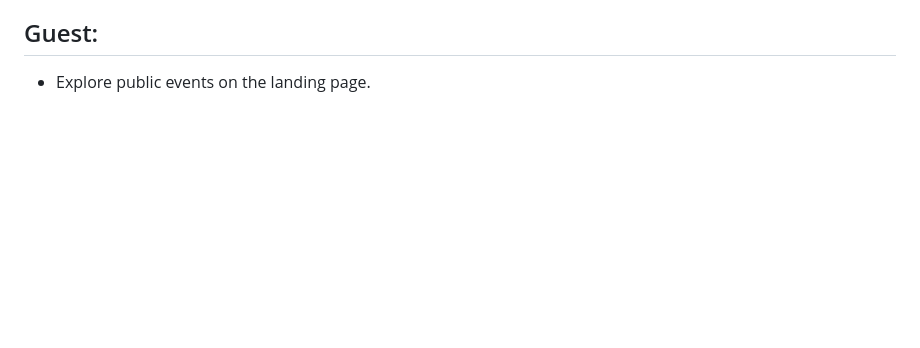
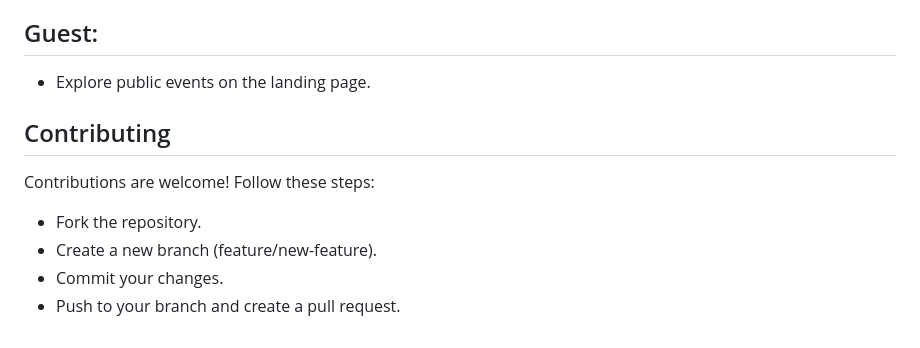
Before and after one commit to SagwaM/PLP-Hackathon-Event-Management-System-Project-Peer-to-Peer-Group-18, a Markdown page: README.md, the part around the change. GitHub-like rendering; blank space fills up the shorter version.

```diff
--- a/README.md
+++ b/README.md
@@ -78,3 +78,10 @@ Start the Server:
 - Browse events, book tickets, and manage your bookings.
 ## Guest:
 - Explore public events on the landing page.
+
+## Contributing
+Contributions are welcome! Follow these steps:
+- Fork the repository.
+- Create a new branch (feature/new-feature).
+- Commit your changes.
+- Push to your branch and create a pull request.
```
